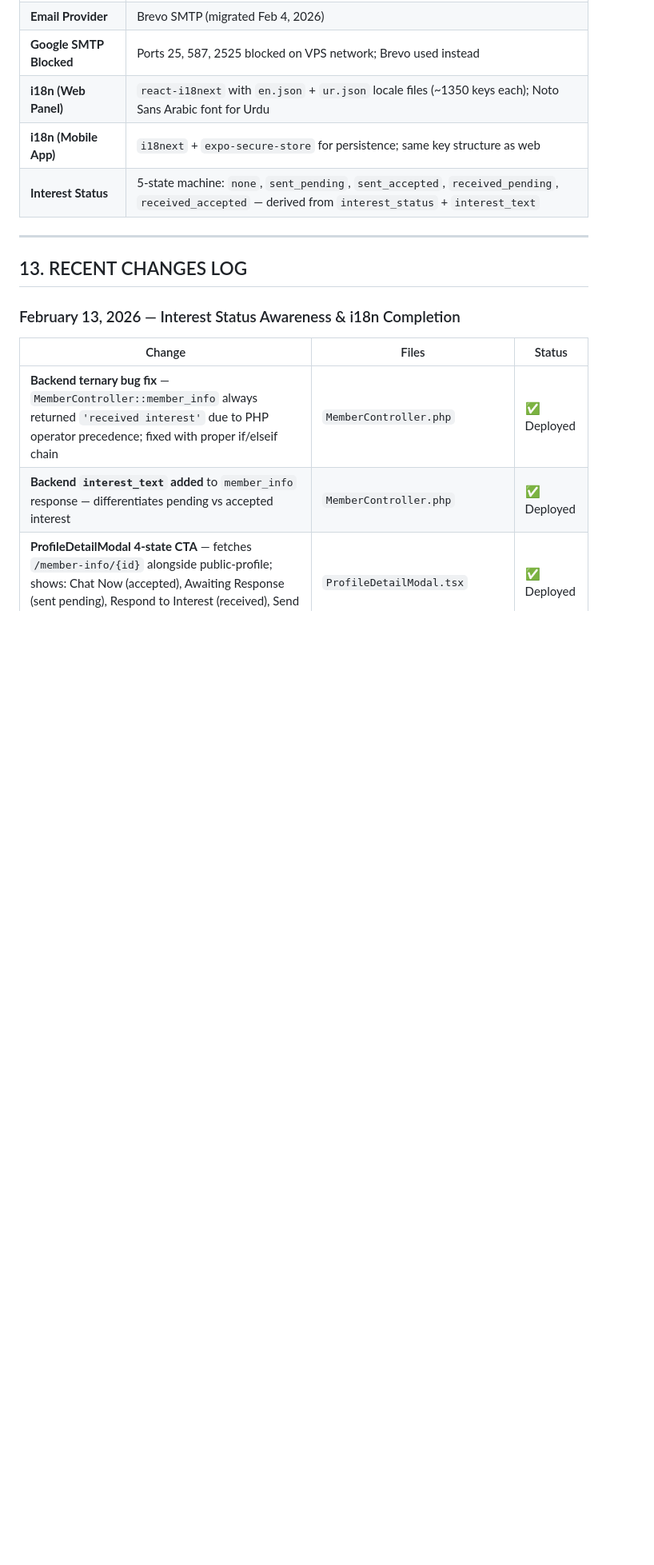
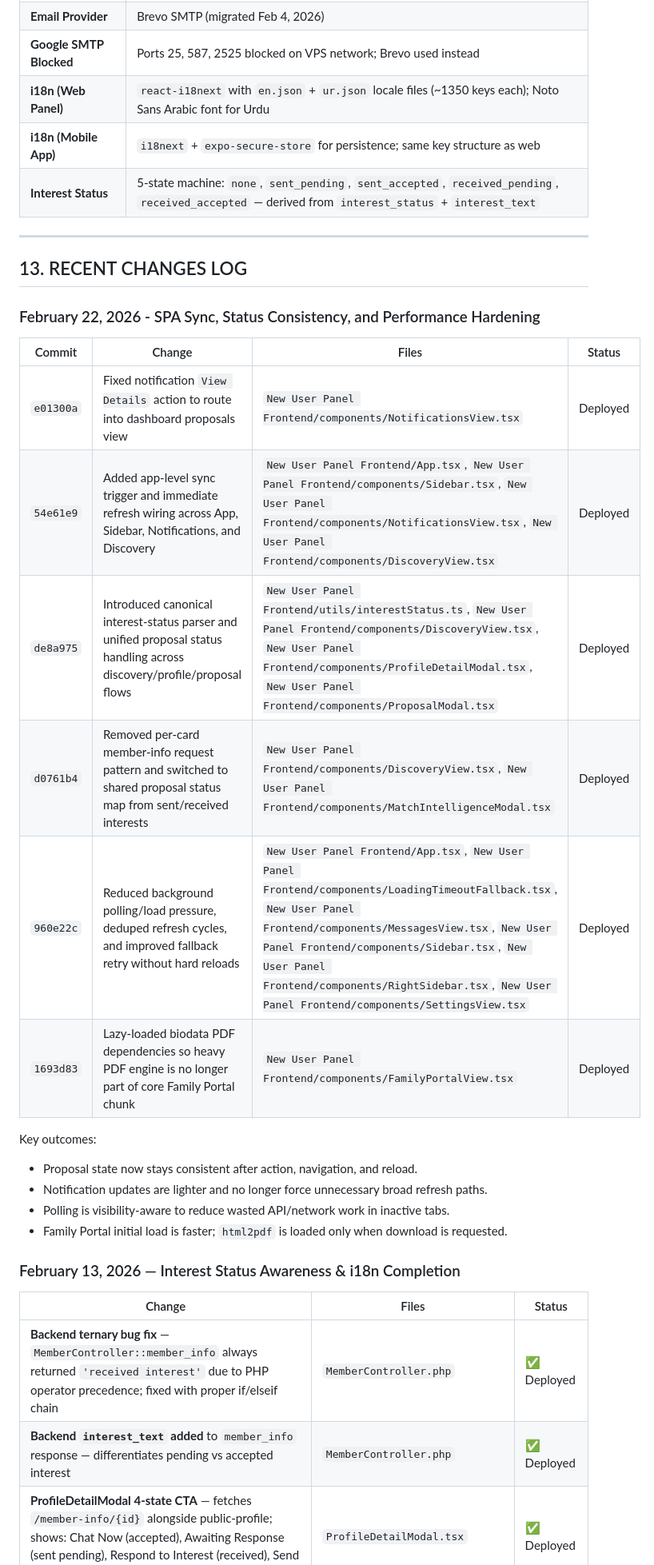
Before and after one commit to jerryboganda/DoctorMarriageBureauLaravel, a Markdown page: PROJECT_SSOT.md, the part around one of its changes. Shown at 80% size. Rendered like a GitHub page; blank space fills up the shorter version.

Commit message:
docs: refresh SSOT with Feb 22 production fixes and deploy workflow

```diff
--- a/PROJECT_SSOT.md
+++ b/PROJECT_SSOT.md
@@ -670,6 +670,23 @@ The `ProfileDetailModal.tsx` does **NOT** use `framer-motion`'s `motion.div` for
 
 ## 13. RECENT CHANGES LOG
 
+### February 22, 2026 - SPA Sync, Status Consistency, and Performance Hardening
+
+| Commit | Change | Files | Status |
+|--------|--------|-------|--------|
+| `e01300a` | Fixed notification `View Details` action to route into dashboard proposals view | `New User Panel Frontend/components/NotificationsView.tsx` | Deployed |
+| `54e61e9` | Added app-level sync trigger and immediate refresh wiring across App, Sidebar, Notifications, and Discovery | `New User Panel Frontend/App.tsx`, `New User Panel Frontend/components/Sidebar.tsx`, `New User Panel Frontend/components/NotificationsView.tsx`, `New User Panel Frontend/components/DiscoveryView.tsx` | Deployed |
+| `de8a975` | Introduced canonical interest-status parser and unified proposal status handling across discovery/profile/proposal flows | `New User Panel Frontend/utils/interestStatus.ts`, `New User Panel Frontend/components/DiscoveryView.tsx`, `New User Panel Frontend/components/ProfileDetailModal.tsx`, `New User Panel Frontend/components/ProposalModal.tsx` | Deployed |
+| `d0761b4` | Removed per-card member-info request pattern and switched to shared proposal status map from sent/received interests | `New User Panel Frontend/components/DiscoveryView.tsx`, `New User Panel Frontend/components/MatchIntelligenceModal.tsx` | Deployed |
+| `960e22c` | Reduced background polling/load pressure, deduped refresh cycles, and improved fallback retry without hard reloads | `New User Panel Frontend/App.tsx`, `New User Panel Frontend/components/LoadingTimeoutFallback.tsx`, `New User Panel Frontend/components/MessagesView.tsx`, `New User Panel Frontend/components/Sidebar.tsx`, `New User Panel Frontend/components/RightSidebar.tsx`, `New User Panel Frontend/components/SettingsView.tsx` | Deployed |
+| `1693d83` | Lazy-loaded biodata PDF dependencies so heavy PDF engine is no longer part of core Family Portal chunk | `New User Panel Frontend/components/FamilyPortalView.tsx` | Deployed |
+
+Key outcomes:
+- Proposal state now stays consistent after action, navigation, and reload.
+- Notification updates are lighter and no longer force unnecessary broad refresh paths.
+- Polling is visibility-aware to reduce wasted API/network work in inactive tabs.
+- Family Portal initial load is faster; `html2pdf` is loaded only when download is requested.
+
 ### February 13, 2026 — Interest Status Awareness & i18n Completion
 
 | Change | Files | Status |
```
Also changed, not shown: other parts of PROJECT_SSOT.md (+9 -9 lines).
